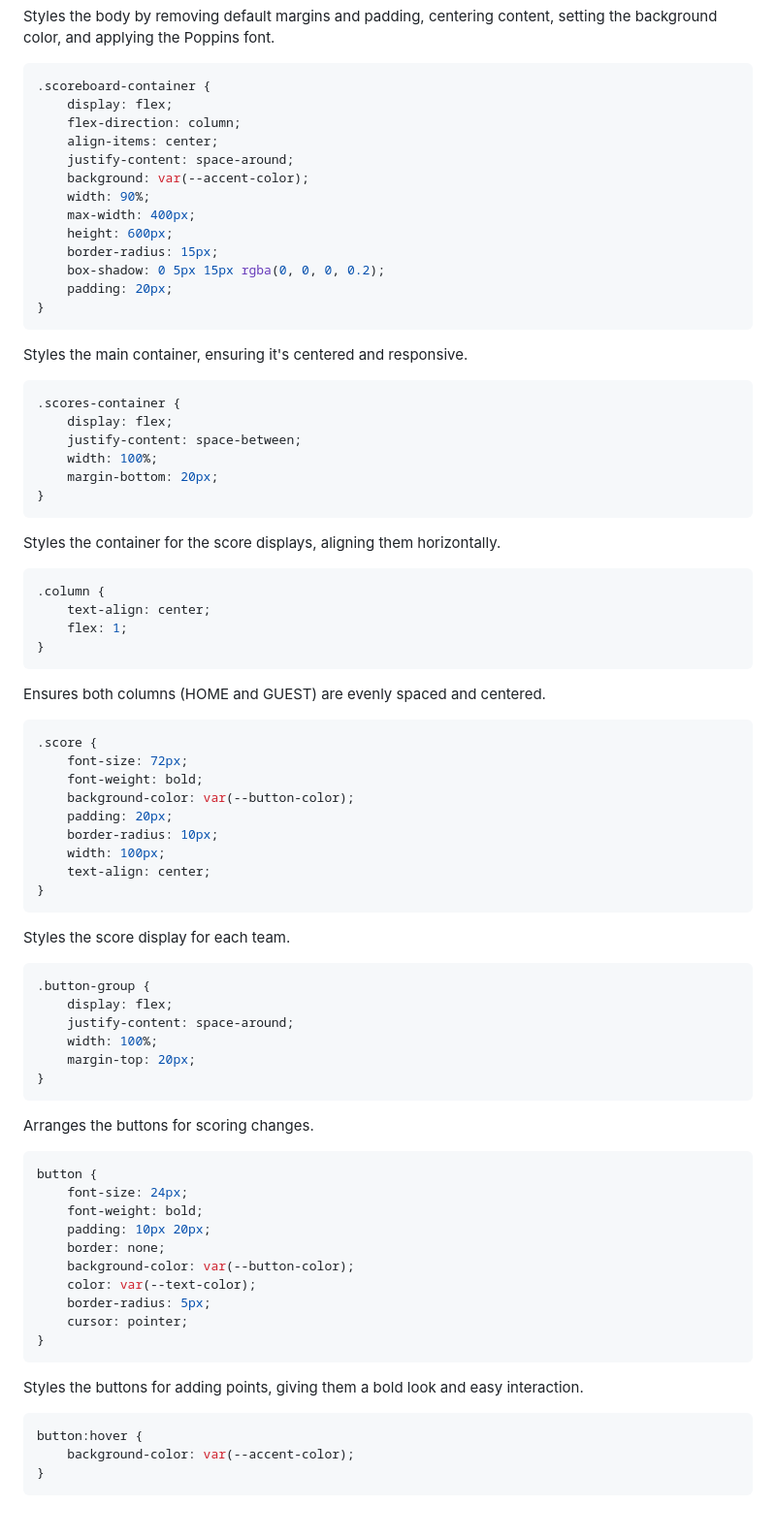
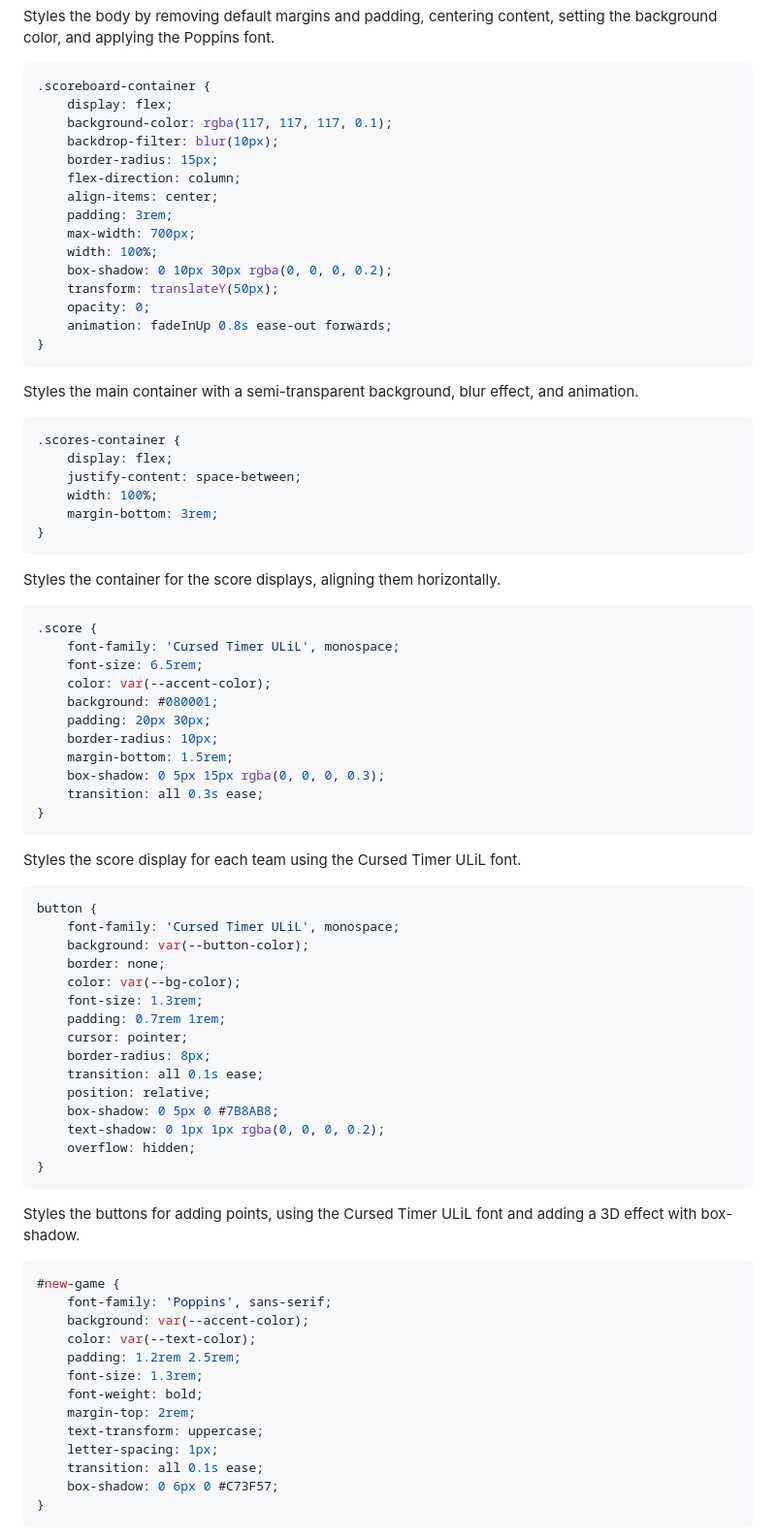
Before and after one commit to brandonshagg/score-board, a Markdown page: readme.md, the part around one of its changes. Shown at 97% size. Drawn GitHub-style.

````diff
--- a/readme.md
+++ b/readme.md
@@ -82,77 +83,78 @@ Styles the body by removing default margins and padding, centering content, sett
 ```css
 .scoreboard-container {
     display: flex;
+    background-color: rgba(117, 117, 117, 0.1);
+    backdrop-filter: blur(10px);
+    border-radius: 15px;
     flex-direction: column;
     align-items: center;
-    justify-content: space-around;
-    background: var(--accent-color);
-    width: 90%;
-    max-width: 400px;
-    height: 600px;
-    border-radius: 15px;
-    box-shadow: 0 5px 15px rgba(0, 0, 0, 0.2);
-    padding: 20px;
+    padding: 3rem;
+    max-width: 700px;
+    width: 100%;
+    box-shadow: 0 10px 30px rgba(0, 0, 0, 0.2);
+    transform: translateY(50px);
+    opacity: 0;
+    animation: fadeInUp 0.8s ease-out forwards;
 }
 ```
-Styles the main container, ensuring it's centered and responsive.
+Styles the main container with a semi-transparent background, blur effect, and animation.
 
 ```css
 .scores-container {
     display: flex;
     justify-content: space-between;
     width: 100%;
-    margin-bottom: 20px;
+    margin-bottom: 3rem;
 }
 ```
 Styles the container for the score displays, aligning them horizontally.
 
 ```css
-.column {
-    text-align: center;
-    flex: 1;
+.score {
+    font-family: 'Cursed Timer ULiL', monospace;
+    font-size: 6.5rem;
+    color: var(--accent-color);
+    background: #080001;
+    padding: 20px 30px;
+    border-radius: 10px;
+    margin-bottom: 1.5rem;
+    box-shadow: 0 5px 15px rgba(0, 0, 0, 0.3);
+    transition: all 0.3s ease;
 }
 ```
-Ensures both columns (HOME and GUEST) are evenly spaced and centered.
-
-```css
-.score {
-    font-size: 72px;
-    font-weight: bold;
-    background-color: var(--button-color);
-    padding: 20px;
-    border-radius: 10px;
-    width: 100px;
-    text-align: center;
-}
-```
-Styles the score display for each team.
-
-```css
-.button-group {
-    display: flex;
-    justify-content: space-around;
-    width: 100%;
-    margin-top: 20px;
-}
-```
-Arranges the buttons for scoring changes.
+Styles the score display for each team using the Cursed Timer ULiL font.
 
 ```css
 button {
-    font-size: 24px;
-    font-weight: bold;
-    padding: 10px 20px;
+    font-family: 'Cursed Timer ULiL', monospace;
+    background: var(--button-color);
     border: none;
-    background-color: var(--button-color);
-    color: var(--text-color);
-    border-radius: 5px;
+    color: var(--bg-color);
+    font-size: 1.3rem;
+    padding: 0.7rem 1rem;
     cursor: pointer;
+    border-radius: 8px;
+    transition: all 0.1s ease;
+    position: relative;
+    box-shadow: 0 5px 0 #7B8AB8;
+    text-shadow: 0 1px 1px rgba(0, 0, 0, 0.2);
+    overflow: hidden;
 }
 ```
-Styles the buttons for adding points, giving them a bold look and easy interaction.
+Styles the buttons for adding points, using the Cursed Timer ULiL font and adding a 3D effect with box-shadow.
 
 ```css
-button:hover {
-    background-color: var(--accent-color);
+#new-game {
+    font-family: 'Poppins', sans-serif;
+    background: var(--accent-color);
+    color: var(--text-color);
+    padding: 1.2rem 2.5rem;
+    font-size: 1.3rem;
+    font-weight: bold;
+    margin-top: 2rem;
+    text-transform: uppercase;
+    letter-spacing: 1px;
+    transition: all 0.1s ease;
+    box-shadow: 0 6px 0 #C73F57;
 }
 ```
````
Also changed, not shown: other parts of readme.md (+39 -266 lines).
